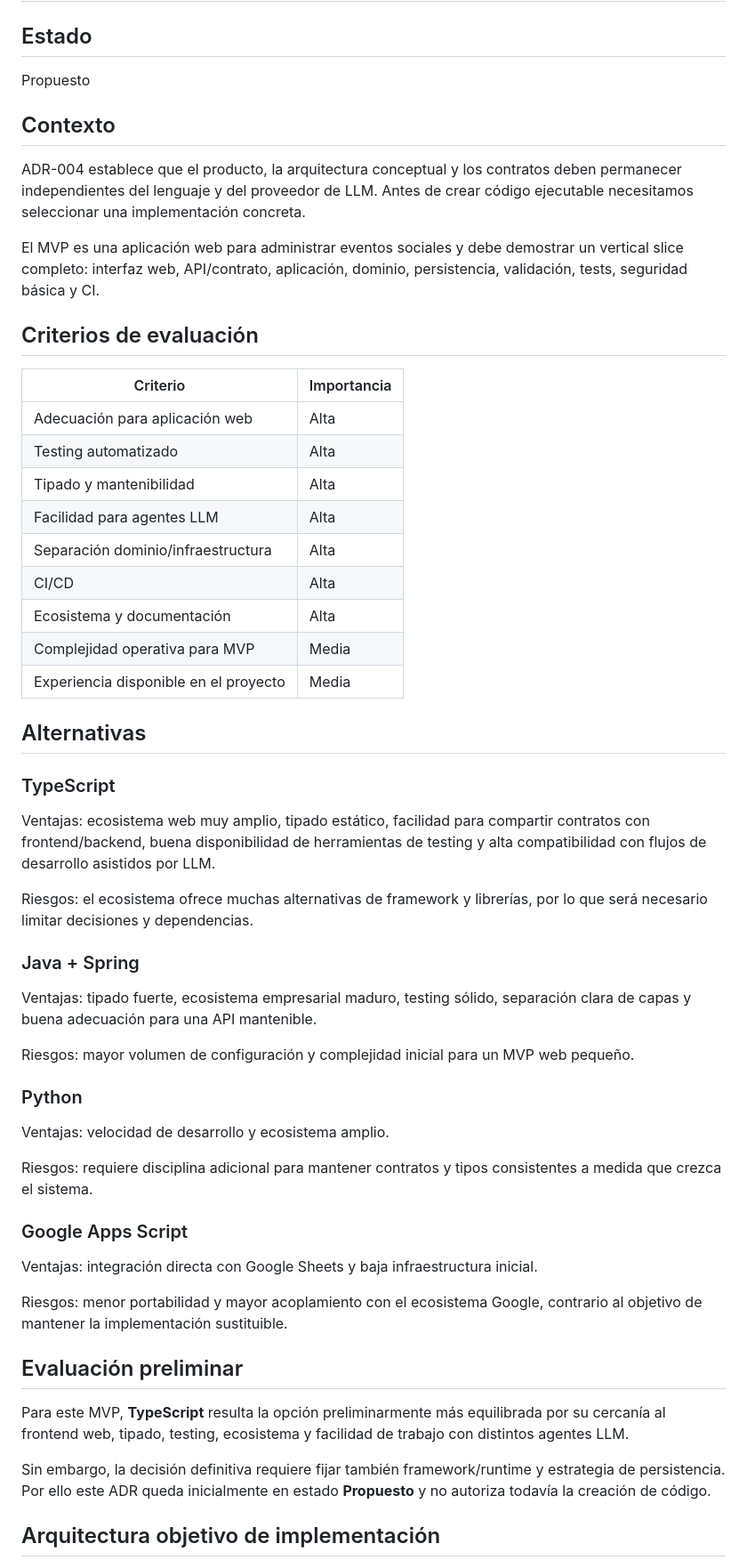
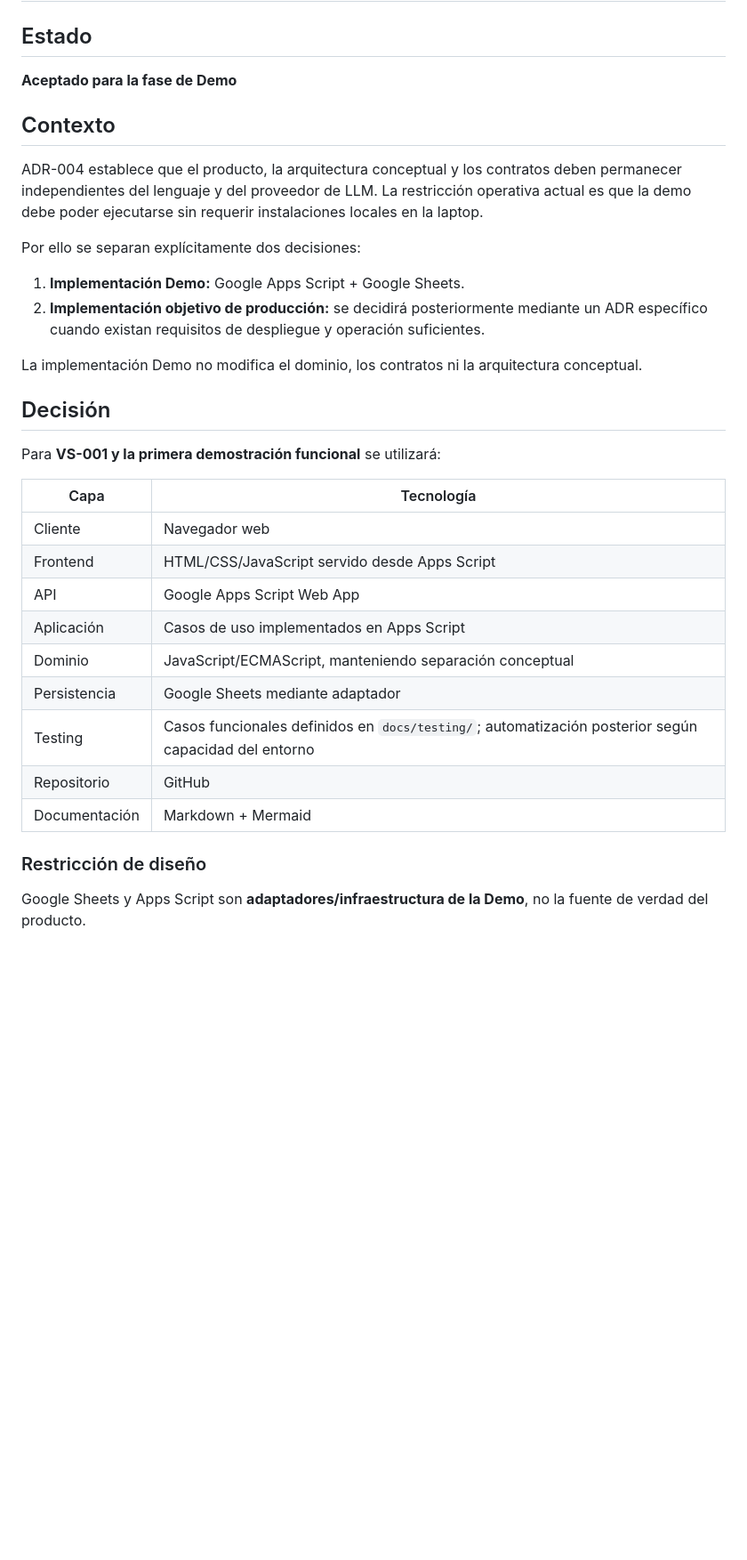
Before and after one commit to balderasalberto/eventos-sociales, a Markdown page: docs/decisions/ADR-005-stack-implementacion-mvp.md, the part around one of its changes. Shown at 89% size. GitHub-like rendering; blank space fills up the shorter version.

Commit message:
docs: accept demo-first stack strategy

````diff
--- a/docs/decisions/ADR-005-stack-implementacion-mvp.md
+++ b/docs/decisions/ADR-005-stack-implementacion-mvp.md
@@ -2,61 +2,38 @@
 
 ## Estado
 
-Propuesto
+**Aceptado para la fase de Demo**
 
 ## Contexto
 
-ADR-004 establece que el producto, la arquitectura conceptual y los contratos deben permanecer independientes del lenguaje y del proveedor de LLM. Antes de crear código ejecutable necesitamos seleccionar una implementación concreta.
+ADR-004 establece que el producto, la arquitectura conceptual y los contratos deben permanecer independientes del lenguaje y del proveedor de LLM. La restricción operativa actual es que la demo debe poder ejecutarse sin requerir instalaciones locales en la laptop.
 
-El MVP es una aplicación web para administrar eventos sociales y debe demostrar un vertical slice completo: interfaz web, API/contrato, aplicación, dominio, persistencia, validación, tests, seguridad básica y CI.
+Por ello se separan explícitamente dos decisiones:
 
-## Criterios de evaluación
+1. **Implementación Demo:** Google Apps Script + Google Sheets.
+2. **Implementación objetivo de producción:** se decidirá posteriormente mediante un ADR específico cuando existan requisitos de despliegue y operación suficientes.
 
-| Criterio | Importancia |
+La implementación Demo no modifica el dominio, los contratos ni la arquitectura conceptual.
+
+## Decisión
+
+Para **VS-001 y la primera demostración funcional** se utilizará:
+
+| Capa | Tecnología |
 |---|---|
-| Adecuación para aplicación web | Alta |
-| Testing automatizado | Alta |
-| Tipado y mantenibilidad | Alta |
-| Facilidad para agentes LLM | Alta |
-| Separación dominio/infraestructura | Alta |
-| CI/CD | Alta |
-| Ecosistema y documentación | Alta |
-| Complejidad operativa para MVP | Media |
-| Experiencia disponible en el proyecto | Media |
+| Cliente | Navegador web |
+| Frontend | HTML/CSS/JavaScript servido desde Apps Script |
+| API | Google Apps Script Web App |
+| Aplicación | Casos de uso implementados en Apps Script |
+| Dominio | JavaScript/ECMAScript, manteniendo separación conceptual |
+| Persistencia | Google Sheets mediante adaptador |
+| Testing | Casos funcionales definidos en `docs/testing/`; automatización posterior según capacidad del entorno |
+| Repositorio | GitHub |
+| Documentación | Markdown + Mermaid |
 
-## Alternativas
+### Restricción de diseño
 
-### TypeScript
-
-Ventajas: ecosistema web muy amplio, tipado estático, facilidad para compartir contratos con frontend/backend, buena disponibilidad de herramientas de testing y alta compatibilidad con flujos de desarrollo asistidos por LLM.
-
-Riesgos: el ecosistema ofrece muchas alternativas de framework y librerías, por lo que será necesario limitar decisiones y dependencias.
-
-### Java + Spring
-
-Ventajas: tipado fuerte, ecosistema empresarial maduro, testing sólido, separación clara de capas y buena adecuación para una API mantenible.
-
-Riesgos: mayor volumen de configuración y complejidad inicial para un MVP web pequeño.
-
-### Python
-
-Ventajas: velocidad de desarrollo y ecosistema amplio.
-
-Riesgos: requiere disciplina adicional para mantener contratos y tipos consistentes a medida que crezca el sistema.
-
-### Google Apps Script
-
-Ventajas: integración directa con Google Sheets y baja infraestructura inicial.
-
-Riesgos: menor portabilidad y mayor acoplamiento con el ecosistema Google, contrario al objetivo de mantener la implementación sustituible.
-
-## Evaluación preliminar
-
-Para este MVP, **TypeScript** resulta la opción preliminarmente más equilibrada por su cercanía al frontend web, tipado, testing, ecosistema y facilidad de trabajo con distintos agentes LLM.
-
-Sin embargo, la decisión definitiva requiere fijar también framework/runtime y estrategia de persistencia. Por ello este ADR queda inicialmente en estado **Propuesto** y no autoriza todavía la creación de código.
-
-## Arquitectura objetivo de implementación
+Google Sheets y Apps Script son **adaptadores/infraestructura de la Demo**, no la fuente de verdad del producto.
 
 ```mermaid
 flowchart TD
````
Also changed, not shown: other parts of docs/decisions/ADR-005-stack-implementacion-mvp.md (+96 -40 lines).
